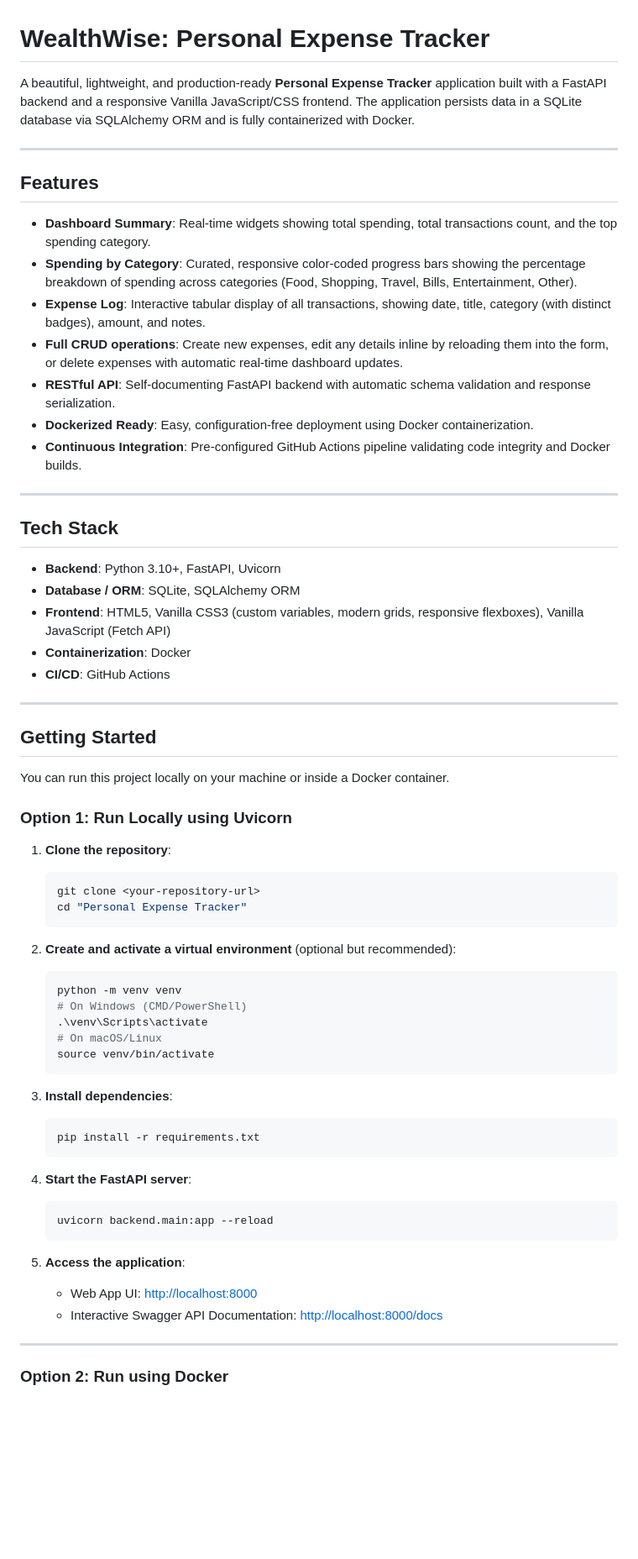
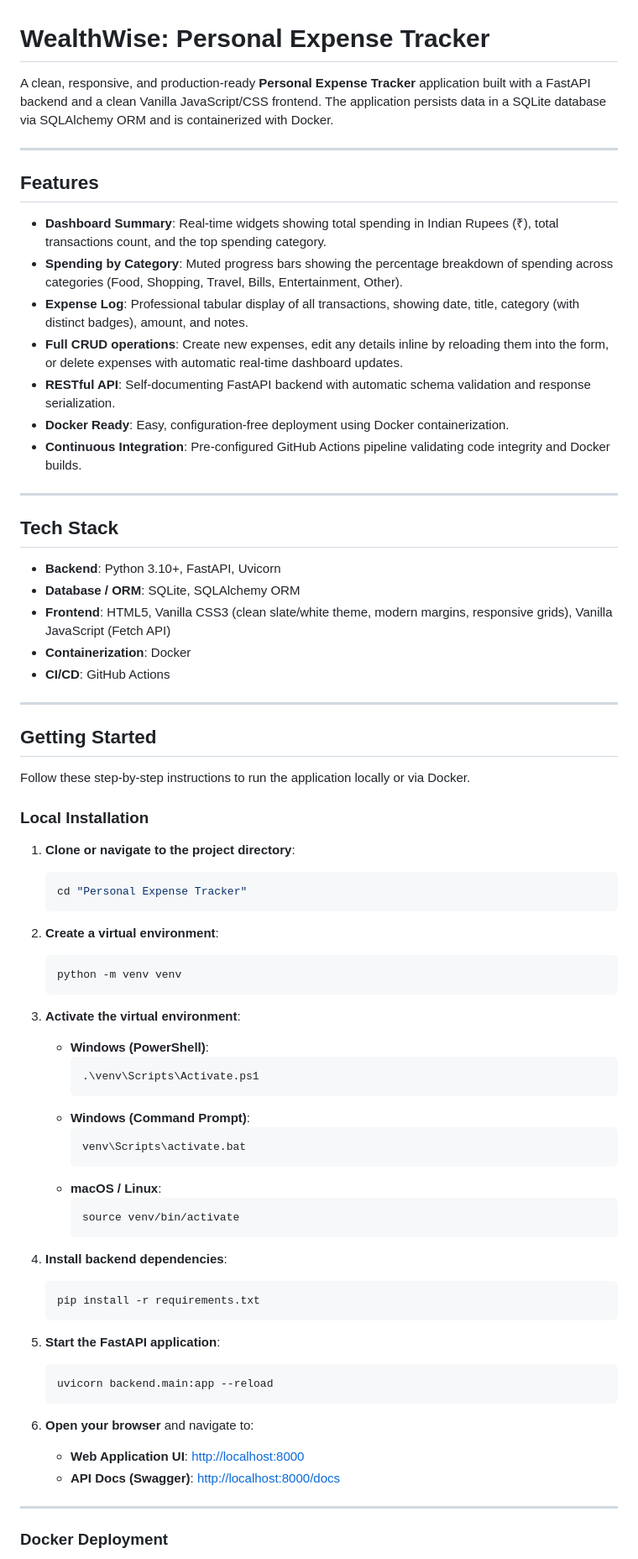
Before and after one commit to AkshatSahay72/Personal-Expense-Tracker, a Markdown page: README.md, the part around one of its changes. Shown at 84% size. Rendered like a GitHub page; blank space fills up the shorter version.

Commit message:
Fix README setup instructions
Update README.md with precise environment activation paths and exact Docker build/run directives.

````diff
--- a/README.md
+++ b/README.md
@@ -1,17 +1,17 @@
 # WealthWise: Personal Expense Tracker
 
-A beautiful, lightweight, and production-ready **Personal Expense Tracker** application built with a FastAPI backend and a responsive Vanilla JavaScript/CSS frontend. The application persists data in a SQLite database via SQLAlchemy ORM and is fully containerized with Docker.
+A clean, responsive, and production-ready **Personal Expense Tracker** application built with a FastAPI backend and a clean Vanilla JavaScript/CSS frontend. The application persists data in a SQLite database via SQLAlchemy ORM and is containerized with Docker.
 
 ---
 
 ## Features
 
-- **Dashboard Summary**: Real-time widgets showing total spending, total transactions count, and the top spending category.
-- **Spending by Category**: Curated, responsive color-coded progress bars showing the percentage breakdown of spending across categories (Food, Shopping, Travel, Bills, Entertainment, Other).
-- **Expense Log**: Interactive tabular display of all transactions, showing date, title, category (with distinct badges), amount, and notes.
+- **Dashboard Summary**: Real-time widgets showing total spending in Indian Rupees (₹), total transactions count, and the top spending category.
+- **Spending by Category**: Muted progress bars showing the percentage breakdown of spending across categories (Food, Shopping, Travel, Bills, Entertainment, Other).
+- **Expense Log**: Professional tabular display of all transactions, showing date, title, category (with distinct badges), amount, and notes.
 - **Full CRUD operations**: Create new expenses, edit any details inline by reloading them into the form, or delete expenses with automatic real-time dashboard updates.
 - **RESTful API**: Self-documenting FastAPI backend with automatic schema validation and response serialization.
-- **Dockerized Ready**: Easy, configuration-free deployment using Docker containerization.
+- **Docker Ready**: Easy, configuration-free deployment using Docker containerization.
 - **Continuous Integration**: Pre-configured GitHub Actions pipeline validating code integrity and Docker builds.
 
 ---
@@ -20,7 +20,7 @@ A beautiful, lightweight, and production-ready **Personal Expense Tracker** appl
 
 - **Backend**: Python 3.10+, FastAPI, Uvicorn
 - **Database / ORM**: SQLite, SQLAlchemy ORM
-- **Frontend**: HTML5, Vanilla CSS3 (custom variables, modern grids, responsive flexboxes), Vanilla JavaScript (Fetch API)
+- **Frontend**: HTML5, Vanilla CSS3 (clean slate/white theme, modern margins, responsive grids), Vanilla JavaScript (Fetch API)
 - **Containerization**: Docker
 - **CI/CD**: GitHub Actions
 
@@ -28,40 +28,49 @@ A beautiful, lightweight, and production-ready **Personal Expense Tracker** appl
 
 ## Getting Started
 
-You can run this project locally on your machine or inside a Docker container.
+Follow these step-by-step instructions to run the application locally or via Docker.
 
-### Option 1: Run Locally using Uvicorn
+### Local Installation
 
-1. **Clone the repository**:
+1. **Clone or navigate to the project directory**:
    ```bash
-   git clone <your-repository-url>
    cd "Personal Expense Tracker"
    ```
 
-2. **Create and activate a virtual environment** (optional but recommended):
+2. **Create a virtual environment**:
    ```bash
    python -m venv venv
-   # On Windows (CMD/PowerShell)
-   .\venv\Scripts\activate
-   # On macOS/Linux
-   source venv/bin/activate
    ```
 
-3. **Install dependencies**:
+3. **Activate the virtual environment**:
+   * **Windows (PowerShell)**:
+     ```powershell
+     .\venv\Scripts\Activate.ps1
+     ```
+   * **Windows (Command Prompt)**:
+     ```cmd
+     venv\Scripts\activate.bat
+     ```
+   * **macOS / Linux**:
+     ```bash
+     source venv/bin/activate
+     ```
+
+4. **Install backend dependencies**:
    ```bash
    pip install -r requirements.txt
    ```
 
-4. **Start the FastAPI server**:
+5. **Start the FastAPI application**:
    ```bash
    uvicorn backend.main:app --reload
    ```
 
-5. **Access the application**:
-   - Web App UI: [http://localhost:8000](http://localhost:8000)
-   - Interactive Swagger API Documentation: [http://localhost:8000/docs](http://localhost:8000/docs)
+6. **Open your browser** and navigate to:
+   * **Web Application UI**: [http://localhost:8000](http://localhost:8000)
+   * **API Docs (Swagger)**: [http://localhost:8000/docs](http://localhost:8000/docs)
 
 ---
 
-### Option 2: Run using Docker
+### Docker Deployment
 
````
Also changed, not shown: other parts of README.md (+3 -3 lines), workflow.md (+8 -5 lines).
